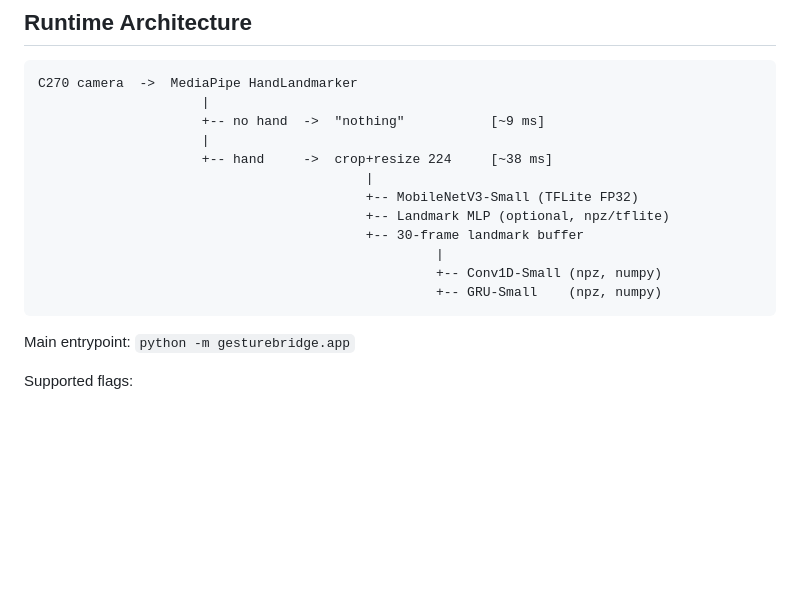
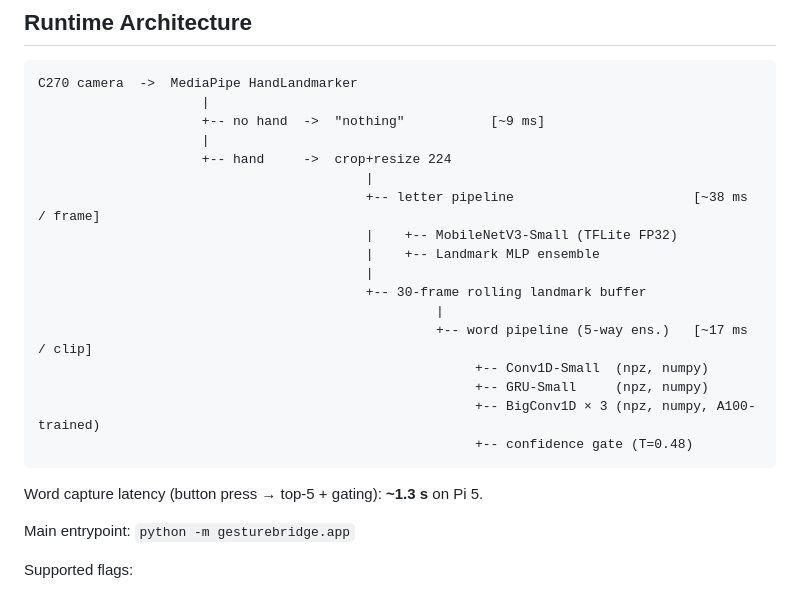
Before and after one commit to yl6079/GestureBridge, a Markdown page: README.md, the part around one of its changes. GitHub-like rendering; blank space fills up the shorter version.

````diff
--- a/README.md
+++ b/README.md
@@ -56,15 +78,22 @@ C270 camera  ->  MediaPipe HandLandmarker
                      |
                      +-- no hand  ->  "nothing"           [~9 ms]
                      |
-                     +-- hand     ->  crop+resize 224     [~38 ms]
+                     +-- hand     ->  crop+resize 224
                                           |
-                                          +-- MobileNetV3-Small (TFLite FP32)
-                                          +-- Landmark MLP (optional, npz/tflite)
-                                          +-- 30-frame landmark buffer
+                                          +-- letter pipeline                       [~38 ms / frame]
+                                          |    +-- MobileNetV3-Small (TFLite FP32)
+                                          |    +-- Landmark MLP ensemble
+                                          |
+                                          +-- 30-frame rolling landmark buffer
                                                    |
-                                                   +-- Conv1D-Small (npz, numpy)
-                                                   +-- GRU-Small    (npz, numpy)
+                                                   +-- word pipeline (5-way ens.)   [~17 ms / clip]
+                                                        +-- Conv1D-Small  (npz, numpy)
+                                                        +-- GRU-Small     (npz, numpy)
+                                                        +-- BigConv1D × 3 (npz, numpy, A100-trained)
+                                                        +-- confidence gate (T=0.48)
 ```
+
+Word capture latency (button press → top-5 + gating): **~1.3 s** on Pi 5.
 
 Main entrypoint: `python -m gesturebridge.app`
 
````
Also changed, not shown: other parts of README.md (+78 -8 lines).
